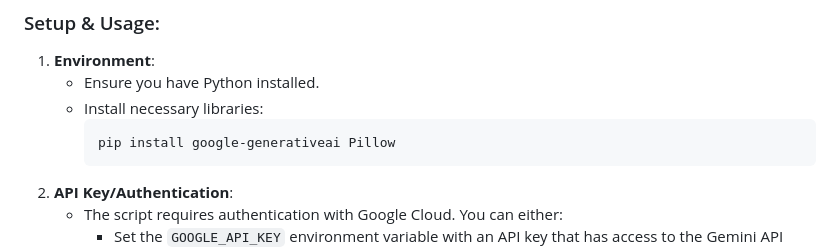
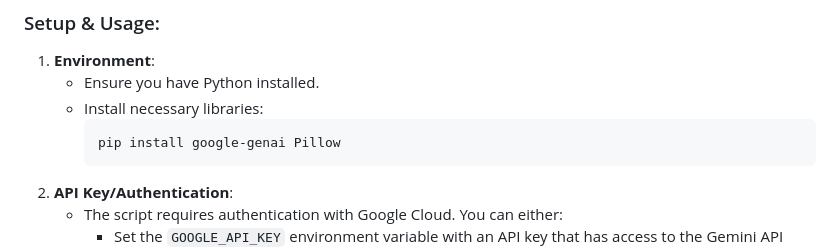
Before and after one commit to MiWCryptAnalytics/vibing-with-jules, a Markdown page: README.md, the part around the change. GitHub-like rendering.

Commit message:
fix script pip depend

````diff
--- a/README.md
+++ b/README.md
@@ -59,7 +59,7 @@ The primary goal of `generate_portraits.py` is to automatically create high-qual
     *   Ensure you have Python installed.
     *   Install necessary libraries:
         ```bash
-        pip install google-generativeai Pillow
+        pip install google-genai Pillow
         ```
 2.  **API Key/Authentication**:
     *   The script requires authentication with Google Cloud. You can either:
````
